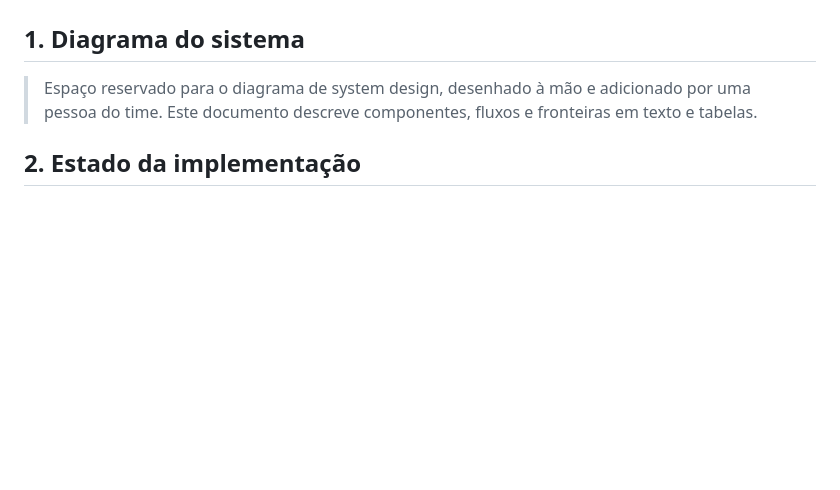
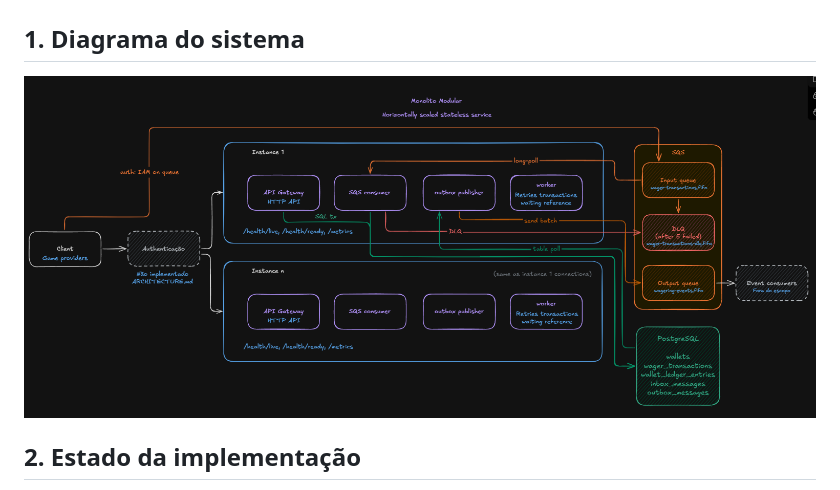
Before and after one commit to Dudu-Brancalhao/distributed-wagering-processor, a Markdown page: ARCHITECTURE.md, the part around the change. GitHub-like rendering; pictures changed too: docs/system-design.png (added); blank space fills up the shorter version.

```diff
--- a/ARCHITECTURE.md
+++ b/ARCHITECTURE.md
@@ -30,7 +30,7 @@ A especificação detalhada, com requisitos rastreáveis (`R-xx`), testes (`T-xx
 
 ## 1. Diagrama do sistema
 
-> Espaço reservado para o diagrama de system design, desenhado à mão e adicionado por uma pessoa do time. Este documento descreve componentes, fluxos e fronteiras em texto e tabelas.
+![Diagrama de system design](docs/system-design.png)
 
 ## 2. Estado da implementação
 
```
Also changed, not shown: README.md (+4 -0 lines).
